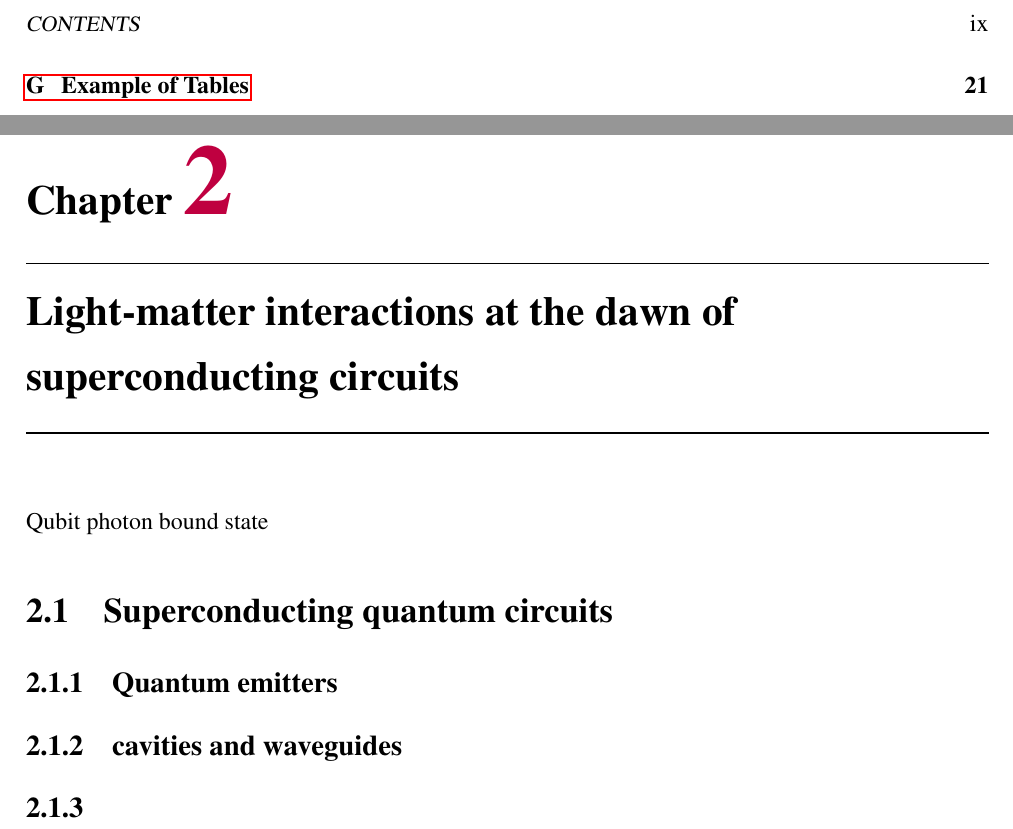
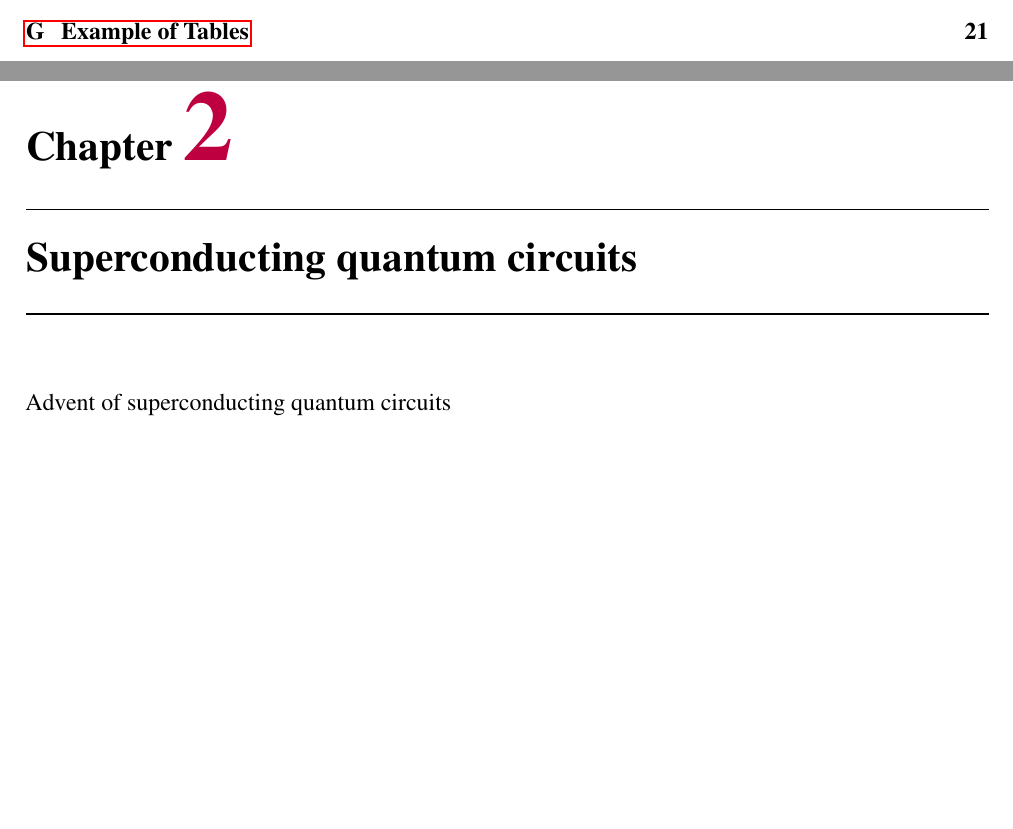
Before and after one commit to pradeepnpk/ThesisV1, a LaTeX thesis (MainThesis.tex, which reads Chapter2/Chapter2.tex): two parts of pages 9 and 17 of 37 before the commit and two parts of pages 8 and 15 of 35 after it, joined at a grey line, cut at the place of the change, the shorter picture padded with empty space. Compiled offline with pdfLaTeX.

Commit message:
still_testing

```diff
--- a/Chapter2/Chapter2.tex
+++ b/Chapter2/Chapter2.tex
@@ -13,11 +13,6 @@
 % ***************************************************
 %This is an internal chapter of the thesis.
 %If you have a long title, you can supply an abbreviated version to print in the Table of Contents using the optional argument to the \chapter command.
-\chapter[Abbreviated title]{Light-matter interactions at the dawn of superconducting circuits}
-\label{Chap:label}	%CREATE YOUR OWN LABEL.
+\chapter[Abbreviated title]{Superconducting quantum circuits} \label{Chap:label}
 \pagestyle{headings}
-Qubit photon bound state
-\section{Superconducting quantum circuits}
-\subsection{Quantum emitters}
-\subsection{cavities and waveguides}
-\subsection{}
+Advent of superconducting quantum circuits
```
